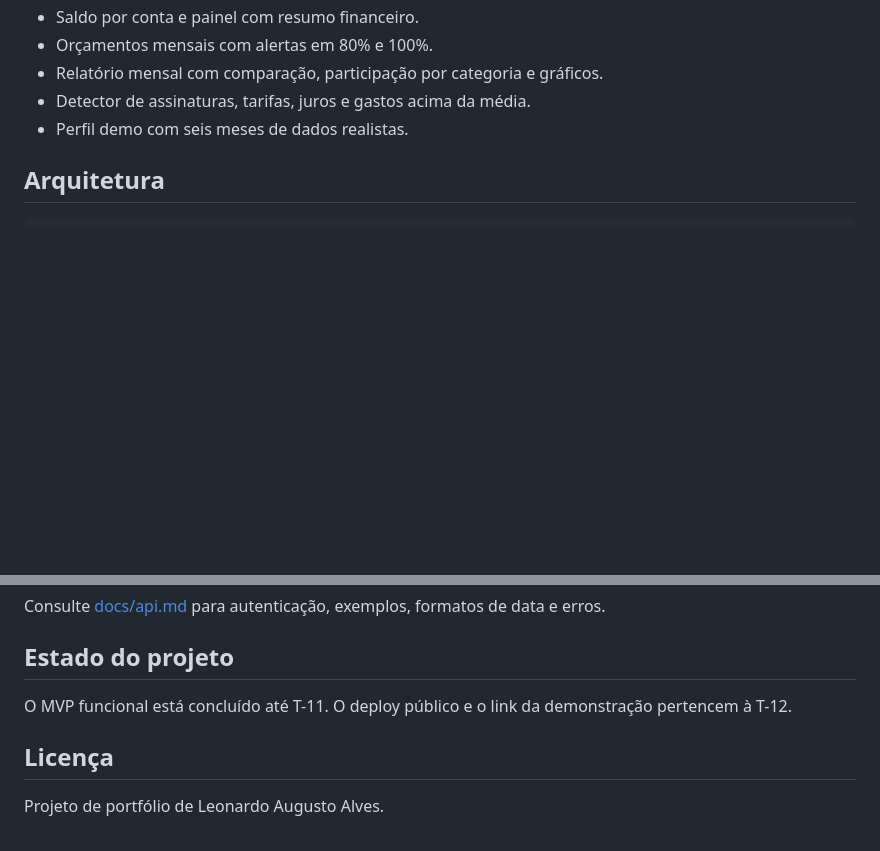
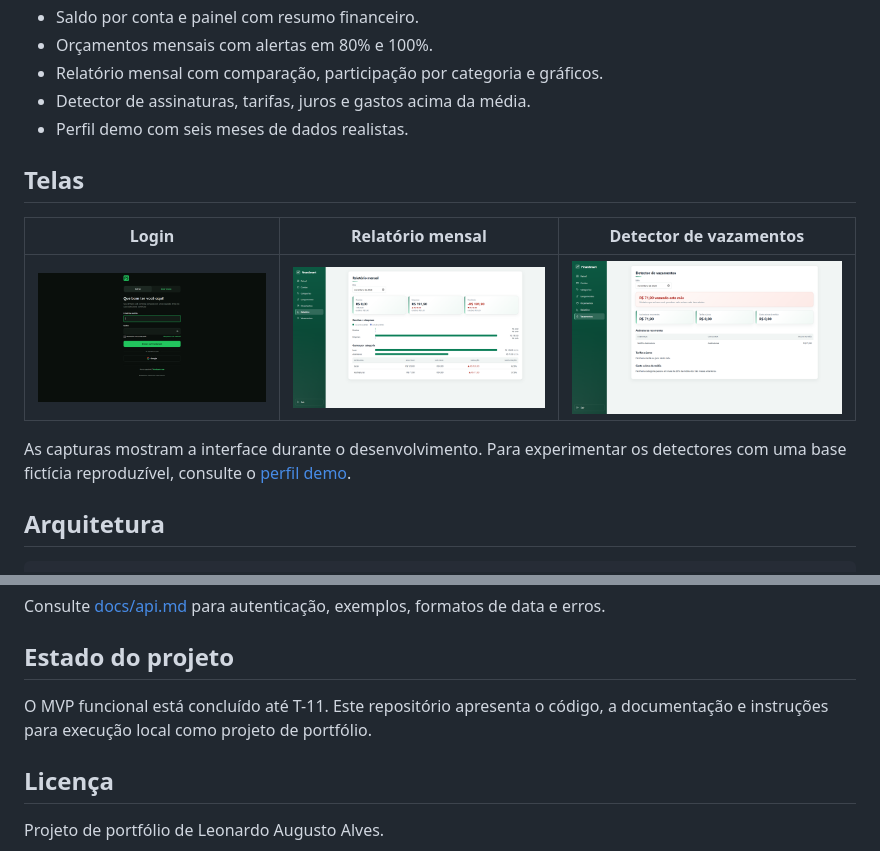
Before and after one commit to LeoAugustoDev/FinanSmart, a Markdown page: README.md, 2 parts joined by grey strips. GitHub-like rendering; pictures changed too: docs/screenshots/login.png (added), docs/screenshots/relatorio.png (added), docs/screenshots/vazamentos.png (added); blank space fills up the shorter version.

Commit message:
docs(portfolio): apresenta telas e preparo para repositorio publico

```diff
--- a/README.md
+++ b/README.md
@@ -15,6 +15,14 @@ O projeto foi construído como um monorepo com API Spring Boot, aplicação Angu
 - Relatório mensal com comparação, participação por categoria e gráficos.
 - Detector de assinaturas, tarifas, juros e gastos acima da média.
 - Perfil demo com seis meses de dados realistas.
+
+## Telas
+
+| Login | Relatório mensal | Detector de vazamentos |
+|---|---|---|
+| ![Tela de login](docs/screenshots/login.png) | ![Relatório mensal](docs/screenshots/relatorio.png) | ![Detector de vazamentos](docs/screenshots/vazamentos.png) |
+
+As capturas mostram a interface durante o desenvolvimento. Para experimentar os detectores com uma base fictícia reproduzível, consulte o [perfil demo](docs/demo.md).
 
 ## Arquitetura
 
@@ -101,7 +109,7 @@ Consulte [docs/api.md](docs/api.md) para autenticação, exemplos, formatos de d
 
 ## Estado do projeto
 
-O MVP funcional está concluído até T-11. O deploy público e o link da demonstração pertencem à T-12.
+O MVP funcional está concluído até T-11. Este repositório apresenta o código, a documentação e instruções para execução local como projeto de portfólio.
 
 ## Licença
 
```
Also changed, not shown: 1 other file.
